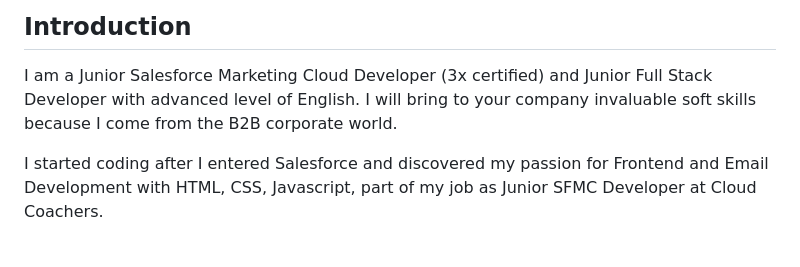
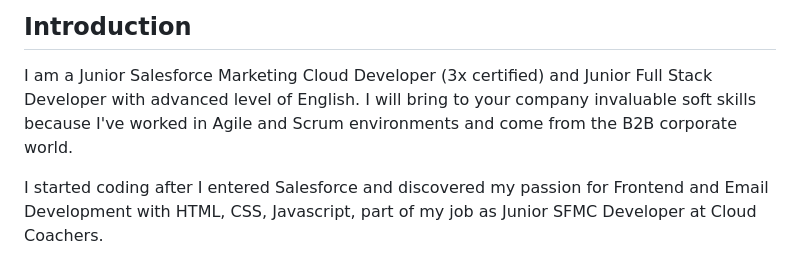
Before and after one commit to ba23-python/bilyanaancheva.github.io, a Markdown page: README.md, the part around the change. Drawn GitHub-style.

```diff
--- a/README.md
+++ b/README.md
@@ -5,7 +5,7 @@ and I would like to welcome you to my GitHub Portfolio.
 
 I am a Junior Salesforce Marketing Cloud Developer (3x certified)
 and Junior Full Stack Developer with advanced level of English.
-I will bring to your company invaluable soft skills because I come from the B2B corporate world.
+I will bring to your company invaluable soft skills because I've worked in Agile and Scrum environments and come from the B2B corporate world.
 
 I started coding after I entered Salesforce and discovered my passion for Frontend and Email Development with HTML, CSS, Javascript,
 part of my job as Junior SFMC Developer at Cloud Coachers.
```
